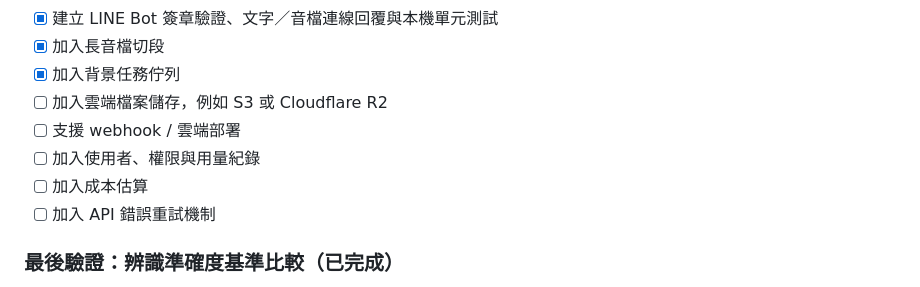
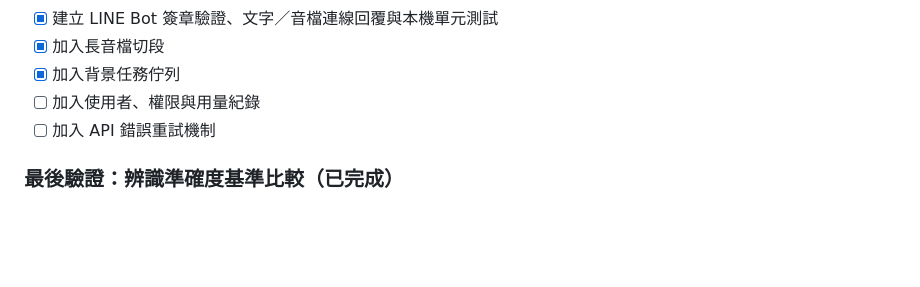
Before and after one commit to wiismm12-star/meeting-transcript-bot, a Markdown page: ROADMAP.md, the part around the change. Rendered like a GitHub page; blank space fills up the shorter version.

Commit message:
docs: keep roadmap free of paid infrastructure

```diff
--- a/ROADMAP.md
+++ b/ROADMAP.md
@@ -133,10 +133,7 @@
 - [x] 建立 LINE Bot 簽章驗證、文字／音檔連線回覆與本機單元測試
 - [x] 加入長音檔切段
 - [x] 加入背景任務佇列
-- [ ] 加入雲端檔案儲存，例如 S3 或 Cloudflare R2
-- [ ] 支援 webhook / 雲端部署
 - [ ] 加入使用者、權限與用量紀錄
-- [ ] 加入成本估算
 - [ ] 加入 API 錯誤重試機制
 
 ### 最後驗證：辨識準確度基準比較（已完成）
```
